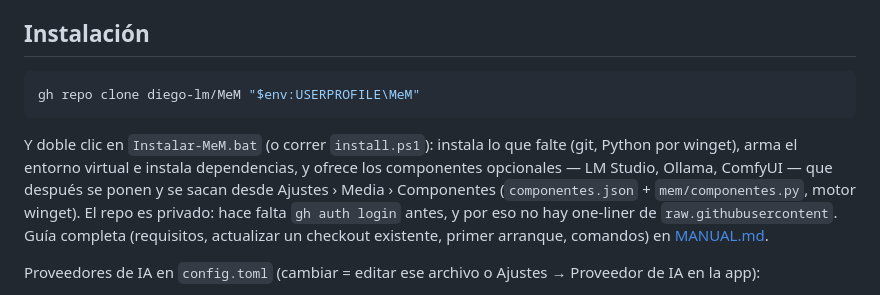
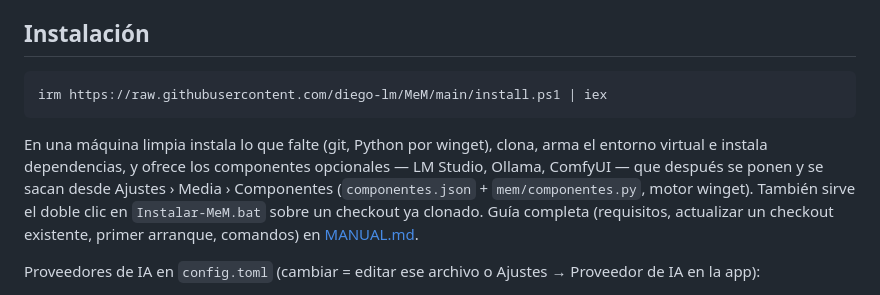
Before and after one commit to diego-lm/MeM, a Markdown page: README.md, the part around the change. Rendered like a GitHub page.

````diff
--- a/README.md
+++ b/README.md
@@ -7,10 +7,10 @@ Frontend real (PWA) sobre el diseño **Organic** de Claude Design, en `mem/stati
 ## Instalación
 
 ```powershell
-gh repo clone diego-lm/MeM "$env:USERPROFILE\MeM"
+irm https://raw.githubusercontent.com/diego-lm/MeM/main/install.ps1 | iex
 ```
 
-Y doble clic en `Instalar-MeM.bat` (o correr `install.ps1`): instala lo que falte (git, Python por winget), arma el entorno virtual e instala dependencias, y ofrece los componentes opcionales — LM Studio, Ollama, ComfyUI — que después se ponen y se sacan desde Ajustes › Media › Componentes (`componentes.json` + `mem/componentes.py`, motor winget). El repo es privado: hace falta `gh auth login` antes, y por eso no hay one-liner de `raw.githubusercontent`. Guía completa (requisitos, actualizar un checkout existente, primer arranque, comandos) en [MANUAL.md](MANUAL.md).
+En una máquina limpia instala lo que falte (git, Python por winget), clona, arma el entorno virtual e instala dependencias, y ofrece los componentes opcionales — LM Studio, Ollama, ComfyUI — que después se ponen y se sacan desde Ajustes › Media › Componentes (`componentes.json` + `mem/componentes.py`, motor winget). También sirve el doble clic en `Instalar-MeM.bat` sobre un checkout ya clonado. Guía completa (requisitos, actualizar un checkout existente, primer arranque, comandos) en [MANUAL.md](MANUAL.md).
 
 Proveedores de IA en `config.toml` (cambiar = editar ese archivo o Ajustes → Proveedor de IA en la app):
 
````
Also changed, not shown: CLAUDE.md (+4 -2 lines), MANUAL.md (+7 -17 lines).
